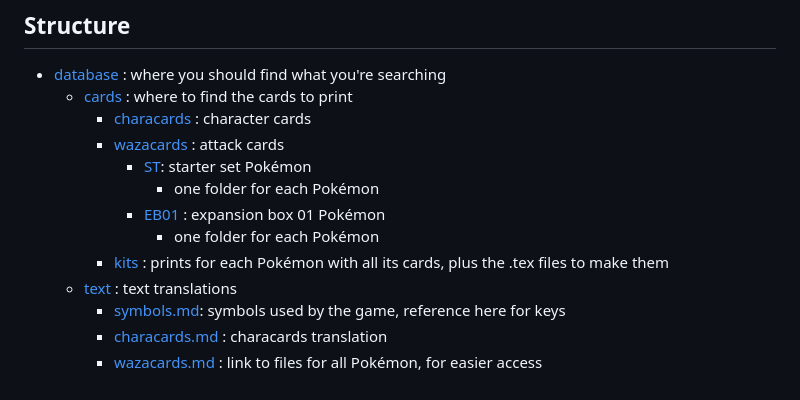
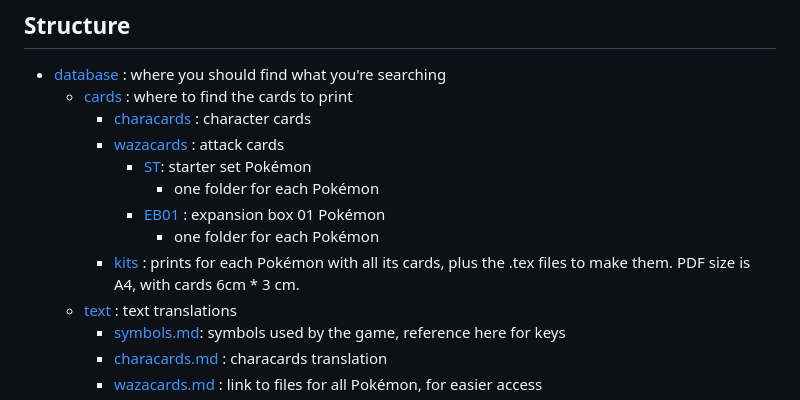
Before and after one commit to Jollto/Plakoro, a Markdown page: README.md, the part around the change. GitHub-like rendering.

Commit message:
size matters

```diff
--- a/README.md
+++ b/README.md
@@ -63,7 +63,7 @@ This license does **not** apply to either Pokémon's and Plakoro's original artw
                 - one folder for each Pokémon
             - [EB01](/database/cards/wazacards/EB01/) : expansion box 01 Pokémon
                 - one folder for each Pokémon
-        - [kits](/database/cards/kits/) : prints for each Pokémon with all its cards, plus the .tex files to make them
+        - [kits](/database/cards/kits/) : prints for each Pokémon with all its cards, plus the .tex files to make them. PDF size is A4, with cards 6cm * 3 cm.
     - [text](/database/text/) : text translations
         - [symbols.md](/database/text/symbols.md): symbols used by the game, reference here for keys
         - [characards.md](/database/text/characards.md) : characards translation
```
